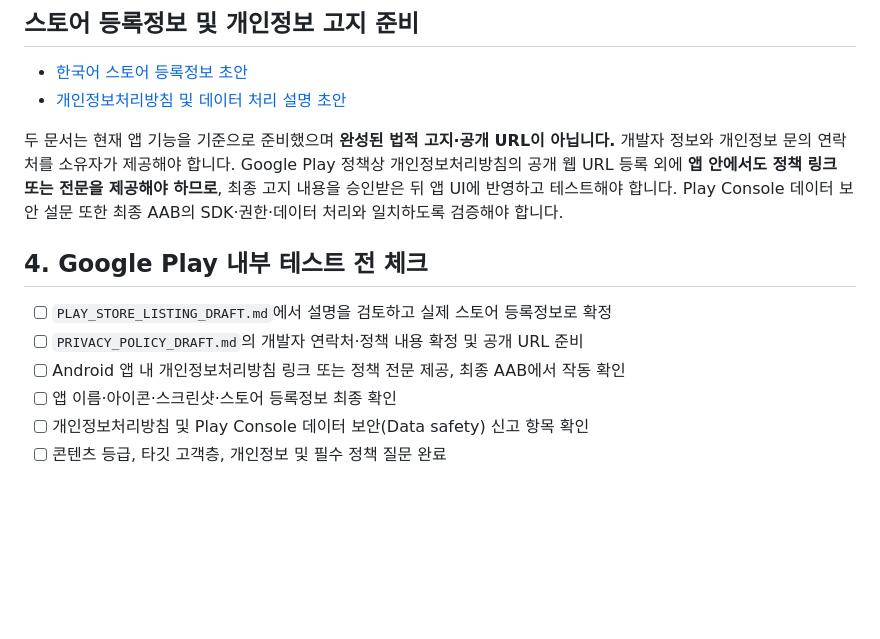
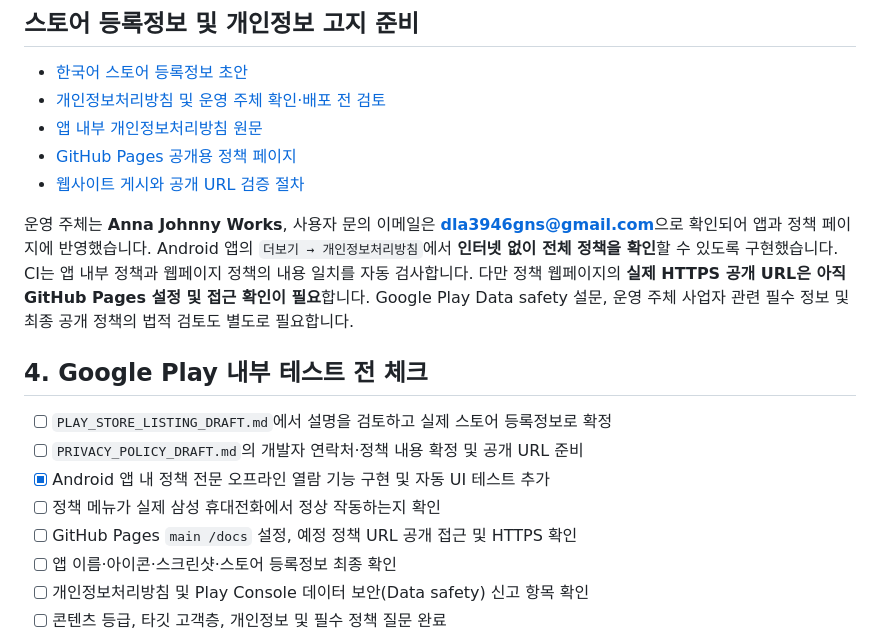
Before and after one commit to dla3946gns/stillnote, a Markdown page: mobile/ANDROID_RELEASE.md, the part around the change. Rendered like a GitHub page; blank space fills up the shorter version.

Commit message:
docs(android): reflect operator, in-app privacy screen, and Pages publishing gate

```diff
--- a/mobile/ANDROID_RELEASE.md
+++ b/mobile/ANDROID_RELEASE.md
@@ -96,15 +96,20 @@ Secrets 구성을 마치면 Actions → **Android signed release AAB** → **Run
 ## 스토어 등록정보 및 개인정보 고지 준비
 
 - [한국어 스토어 등록정보 초안](PLAY_STORE_LISTING_DRAFT.md)
-- [개인정보처리방침 및 데이터 처리 설명 초안](PRIVACY_POLICY_DRAFT.md)
+- [개인정보처리방침 및 운영 주체 확인·배포 전 검토](PRIVACY_POLICY_DRAFT.md)
+- [앱 내부 개인정보처리방침 원문](androidApp/src/main/assets/privacy-policy-ko.txt)
+- [GitHub Pages 공개용 정책 페이지](../docs/privacy/index.html)
+- [웹사이트 게시와 공개 URL 검증 절차](PRIVACY_POLICY_PUBLISHING.md)
 
-두 문서는 현재 앱 기능을 기준으로 준비했으며 **완성된 법적 고지·공개 URL이 아닙니다.** 개발자 정보와 개인정보 문의 연락처를 소유자가 제공해야 합니다. Google Play 정책상 개인정보처리방침의 공개 웹 URL 등록 외에 **앱 안에서도 정책 링크 또는 전문을 제공해야 하므로**, 최종 고지 내용을 승인받은 뒤 앱 UI에 반영하고 테스트해야 합니다. Play Console 데이터 보안 설문 또한 최종 AAB의 SDK·권한·데이터 처리와 일치하도록 검증해야 합니다.
+운영 주체는 **Anna Johnny Works**, 사용자 문의 이메일은 **dla3946gns@gmail.com**으로 확인되어 앱과 정책 페이지에 반영했습니다. Android 앱의 `더보기 → 개인정보처리방침`에서 **인터넷 없이 전체 정책을 확인**할 수 있도록 구현했습니다. CI는 앱 내부 정책과 웹페이지 정책의 내용 일치를 자동 검사합니다. 다만 정책 웹페이지의 **실제 HTTPS 공개 URL은 아직 GitHub Pages 설정 및 접근 확인이 필요**합니다. Google Play Data safety 설문, 운영 주체 사업자 관련 필수 정보 및 최종 공개 정책의 법적 검토도 별도로 필요합니다.
 
 ## 4. Google Play 내부 테스트 전 체크
 
 - [ ] `PLAY_STORE_LISTING_DRAFT.md`에서 설명을 검토하고 실제 스토어 등록정보로 확정
 - [ ] `PRIVACY_POLICY_DRAFT.md`의 개발자 연락처·정책 내용 확정 및 공개 URL 준비
-- [ ] Android 앱 내 개인정보처리방침 링크 또는 정책 전문 제공, 최종 AAB에서 작동 확인
+- [x] Android 앱 내 정책 전문 오프라인 열람 기능 구현 및 자동 UI 테스트 추가
+- [ ] 정책 메뉴가 실제 삼성 휴대전화에서 정상 작동하는지 확인
+- [ ] GitHub Pages `main /docs` 설정, 예정 정책 URL 공개 접근 및 HTTPS 확인
 - [ ] 앱 이름·아이콘·스크린샷·스토어 등록정보 최종 확인
 - [ ] 개인정보처리방침 및 Play Console 데이터 보안(Data safety) 신고 항목 확인
 - [ ] 콘텐츠 등급, 타깃 고객층, 개인정보 및 필수 정책 질문 완료
```
